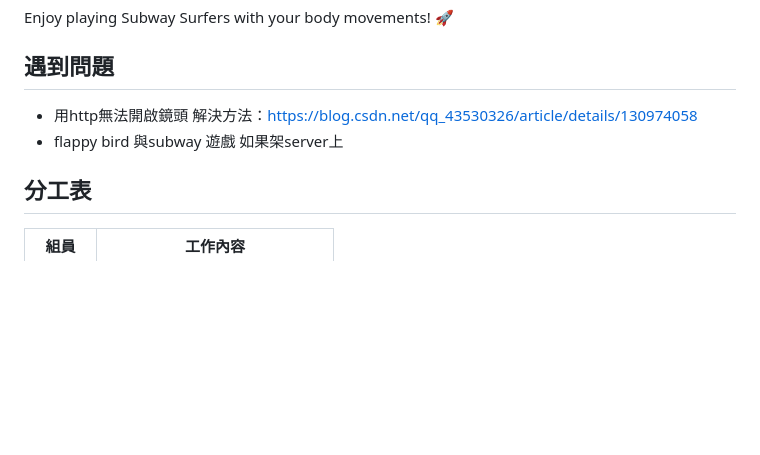
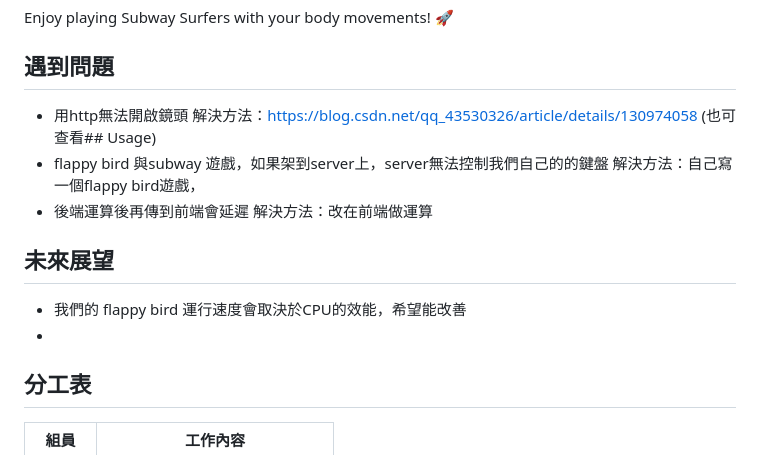
Before and after one commit to Kaiwhat/BobyGamer, a Markdown page: README.md, the part around the change printed below. Rendered like a GitHub page; blank space fills up the shorter version.

```diff
--- a/README.md
+++ b/README.md
@@ -98,8 +98,15 @@ Enjoy playing Subway Surfers with your body movements! 🚀
 ## 遇到問題
 
 - 用http無法開啟鏡頭
-  解決方法：https://blog.csdn.net/qq_43530326/article/details/130974058
-- flappy bird 與subway 遊戲 如果架server上
+  解決方法：https://blog.csdn.net/qq_43530326/article/details/130974058 (也可查看## Usage)
+- flappy bird 與subway 遊戲，如果架到server上，server無法控制我們自己的的鍵盤
+  解決方法：自己寫一個flappy bird遊戲，
+- 後端運算後再傳到前端會延遲
+  解決方法：改在前端做運算
+
+## 未來展望
+- 我們的 flappy bird 運行速度會取決於CPU的效能，希望能改善
+-
 
 ## 分工表
 | 組員 | 工作內容 |
```
Also changed, not shown: other parts of README.md (+2 -1 lines).
